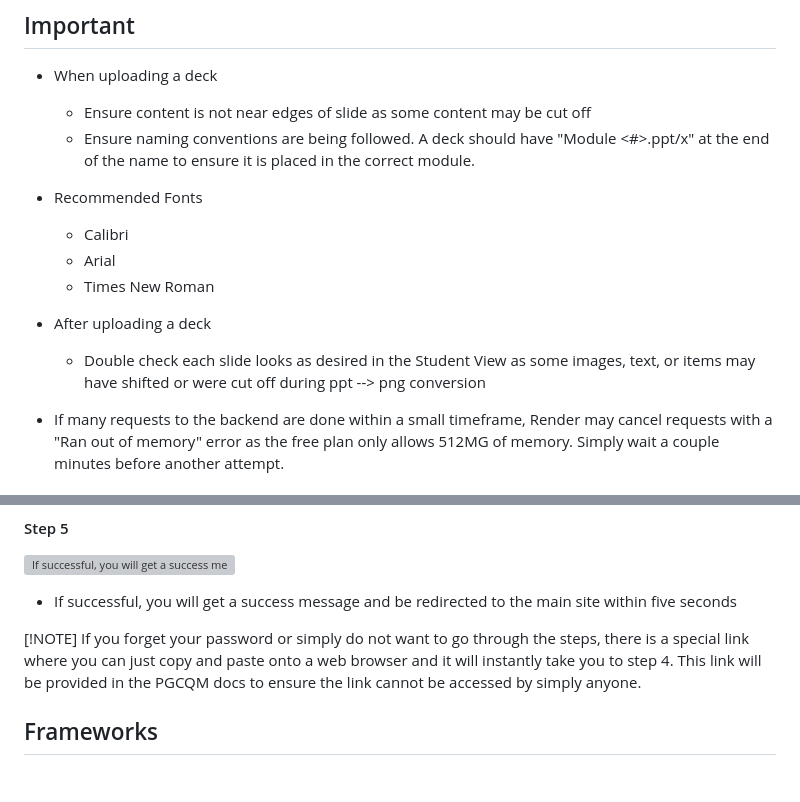
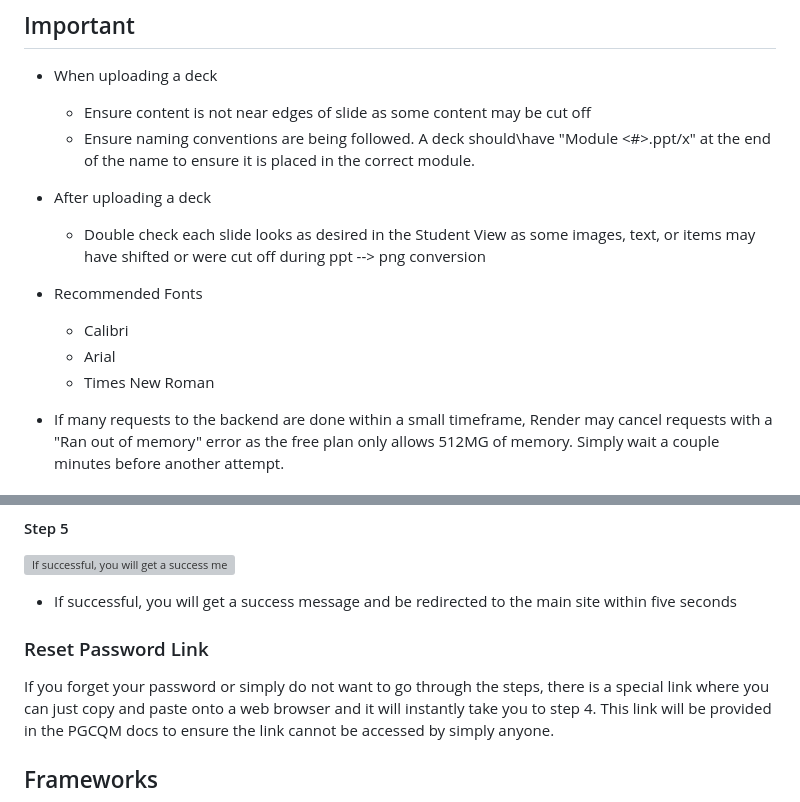
Before and after one commit to ramired2/CS633-team1, a Markdown page: README.md, 2 parts joined by grey strips. Drawn GitHub-style; folded sections open; blank space fills up the shorter version; grey boxes are pictures that could not be loaded.

Commit message:
updated instructions

```diff
--- a/README.md
+++ b/README.md
@@ -21,15 +21,14 @@ PGCQM is a webapp expanding on [this](https://alexelentukh.webflow.io/) website
 ## Important
 * When uploading a deck
     - Ensure content is not near edges of slide as some content may be cut off
-    - Ensure naming conventions are being followed. A deck should have "Module <#>.ppt/x" at the end of the name to ensure it is placed in the correct module.
+    - Ensure naming conventions are being followed. A deck should\have "Module <#>.ppt/x" at the end of the name to ensure it is placed in the correct module.
 
+* After uploading a deck
+    - Double check each slide looks as desired in the Student View as some images, text, or items may have shifted or were cut off during ppt --> png conversion
 * Recommended Fonts
     - Calibri
     - Arial
     - Times New Roman
-
-* After uploading a deck
-    - Double check each slide looks as desired in the Student View as some images, text, or items may have shifted or were cut off during ppt --> png conversion
 * If many requests to the backend are done within a small timeframe, Render may cancel requests with a "Ran out of memory" error as the free plan only allows 512MG of memory. Simply wait a couple minutes before another attempt.
 
 ## Password Reset
@@ -56,7 +55,7 @@ PGCQM is a webapp expanding on [this](https://alexelentukh.webflow.io/) website
 ![If successful, you will get a success message and be redirected to the main site within five seconds](./PGCQM/src/forgotPassword/step5.png)
 * If successful, you will get a success message and be redirected to the main site within five seconds
 
-[!NOTE]
+### Reset Password Link
 If you forget your password or simply do not want to go through the steps, there
 is a special link where you can just copy and paste onto a web browser and it
 will instantly take you to step 4. This link will be provided in the PGCQM docs
```
